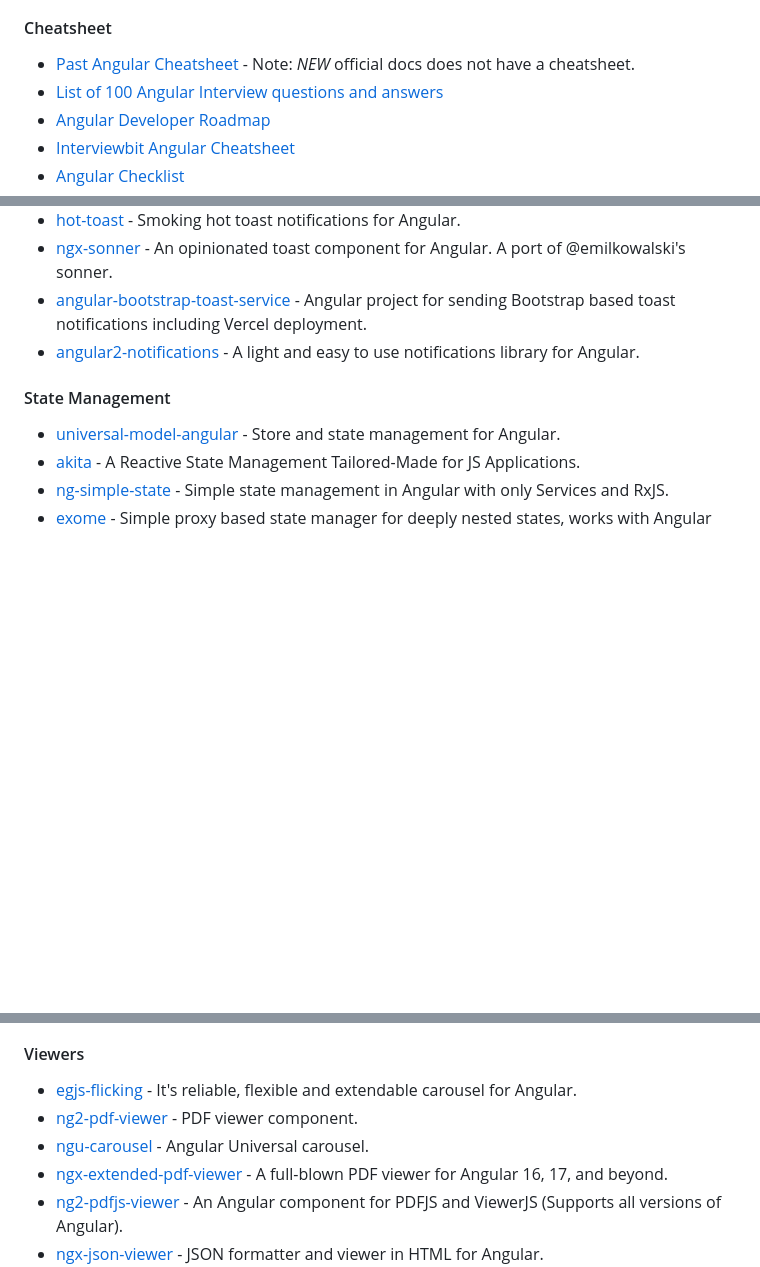
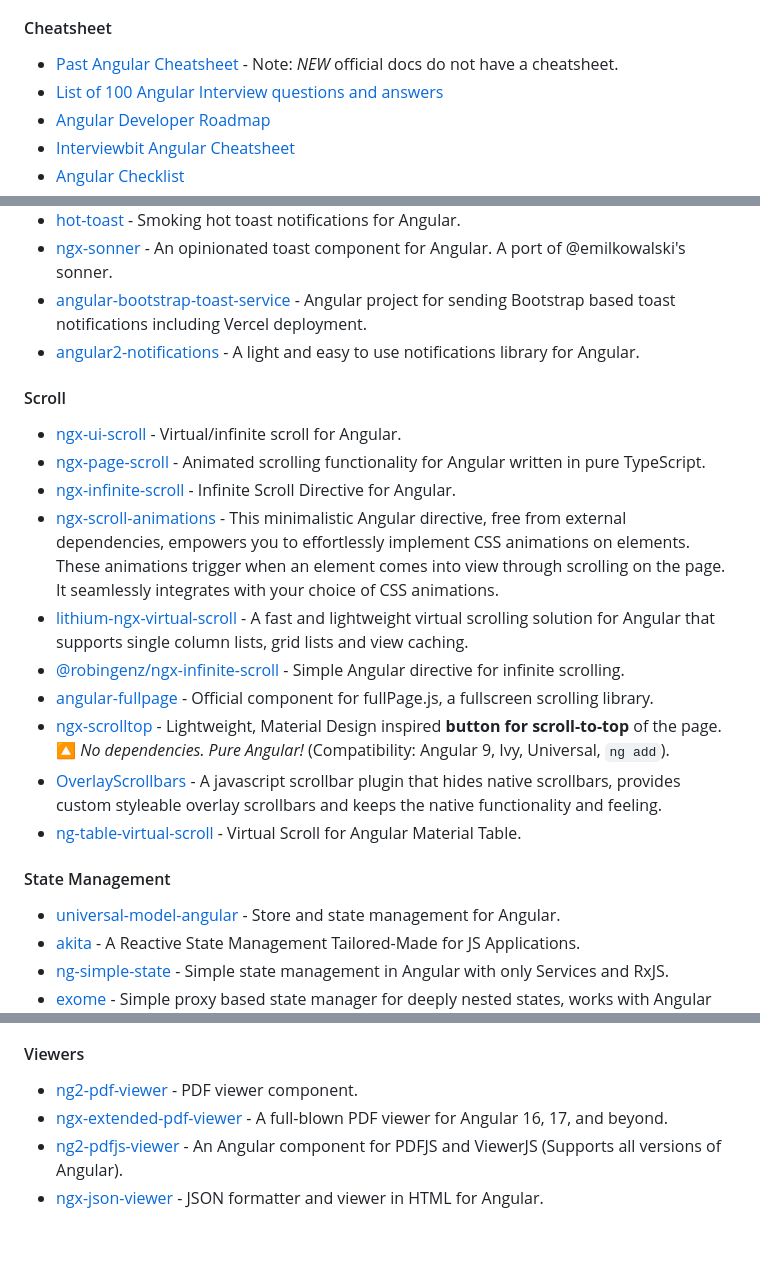
Before and after one commit to Eleven-Pigs/My-first_experience-angular-project, a Markdown page: README.md, 3 parts joined by grey strips. Drawn GitHub-style; blank space fills up the shorter version.

Commit message:
feat: add scroll section (#617)

```diff
--- a/README.md
+++ b/README.md
@@ -233,7 +234,7 @@ Table of contents:
 
 #### Cheatsheet
 
-* [Past Angular Cheatsheet](https://v17.angular.io/guide/cheatsheet) - Note: *NEW* official docs does not have a cheatsheet.
+* [Past Angular Cheatsheet](https://v17.angular.io/guide/cheatsheet) - Note: *NEW* official docs do not have a cheatsheet.
 * [List of 100 Angular Interview questions and answers](https://github.com/sudheerj/angular-interview-questions)
 * [Angular Developer Roadmap](https://roadmap.sh/angular)
 * [Interviewbit Angular Cheatsheet](https://www.interviewbit.com/angular-cheat-sheet/)
@@ -718,6 +715,19 @@ Angular 7+ Validator, a library handle validation messages easy and automatic.
 * [ngx-sonner](https://github.com/tutkli/ngx-sonner) - An opinionated toast component for Angular. A port of @emilkowalski's sonner.
 * [angular-bootstrap-toast-service](https://github.com/svierk/angular-bootstrap-toast-service) - Angular project for sending Bootstrap based toast notifications including Vercel deployment.
 * [angular2-notifications](https://github.com/flauc/angular2-notifications) - A light and easy to use notifications library for Angular.
+
+#### Scroll
+
+* [ngx-ui-scroll](https://github.com/dhilt/ngx-ui-scroll) - Virtual/infinite scroll for Angular.
+* [ngx-page-scroll](https://github.com/Nolanus/ngx-page-scroll) - Animated scrolling functionality for Angular written in pure TypeScript.
+* [ngx-infinite-scroll](https://github.com/orizens/ngx-infinite-scroll) - Infinite Scroll Directive for Angular.
+* [ngx-scroll-animations](https://github.com/hm21/ngx-scroll-animations) - This minimalistic Angular directive, free from external dependencies, empowers you to effortlessly implement CSS animations on elements. These animations trigger when an element comes into view through scrolling on the page. It seamlessly integrates with your choice of CSS animations.
+* [lithium-ngx-virtual-scroll](https://github.com/lVlyke/lithium-ngx-virtual-scroll) - A fast and lightweight virtual scrolling solution for Angular that supports single column lists, grid lists and view caching.
+* [@robingenz/ngx-infinite-scroll](https://github.com/robingenz/ngx-infinite-scroll) - Simple Angular directive for infinite scrolling.
+* [angular-fullpage](https://github.com/alvarotrigo/angular-fullpage) - Official component for fullPage.js, a fullscreen scrolling library.
+* [ngx-scrolltop](https://github.com/bartholomej/ngx-scrolltop) - Lightweight, Material Design inspired **button for scroll-to-top** of the page. 🔼 _No dependencies. Pure Angular!_ (Compatibility: Angular 9, Ivy, Universal, `ng add`).
+* [OverlayScrollbars](https://github.com/KingSora/OverlayScrollbars) - A javascript scrollbar plugin that hides native scrollbars, provides custom styleable overlay scrollbars and keeps the native functionality and feeling.
+* [ng-table-virtual-scroll](https://github.com/diprokon/ng-table-virtual-scroll) - Virtual Scroll for Angular Material Table.
 
 #### State Management
 
@@ -826,9 +836,7 @@ for Bootstrap 5 & Angular 17.
 
 #### Viewers
 
-* [egjs-flicking](https://github.com/naver/egjs-flicking/tree/master/packages/ngx-flicking) - It's reliable, flexible and extendable carousel for Angular.
 * [ng2-pdf-viewer](https://github.com/VadimDez/ng2-pdf-viewer) - PDF viewer component.
-* [ngu-carousel](https://github.com/sheikalthaf/ngu-carousel) - Angular Universal carousel.
 * [ngx-extended-pdf-viewer](https://github.com/stephanrauh/ngx-extended-pdf-viewer) - A full-blown PDF viewer for Angular 16, 17, and beyond.
 * [ng2-pdfjs-viewer](https://github.com/intbot/ng2-pdfjs-viewer) - An Angular component for PDFJS and ViewerJS (Supports all versions of Angular).
 * [ngx-json-viewer](https://github.com/hivivo/ngx-json-viewer) - JSON formatter and viewer in HTML for Angular.
```
Also changed, not shown: other parts of README.md (+4 -7 lines).
